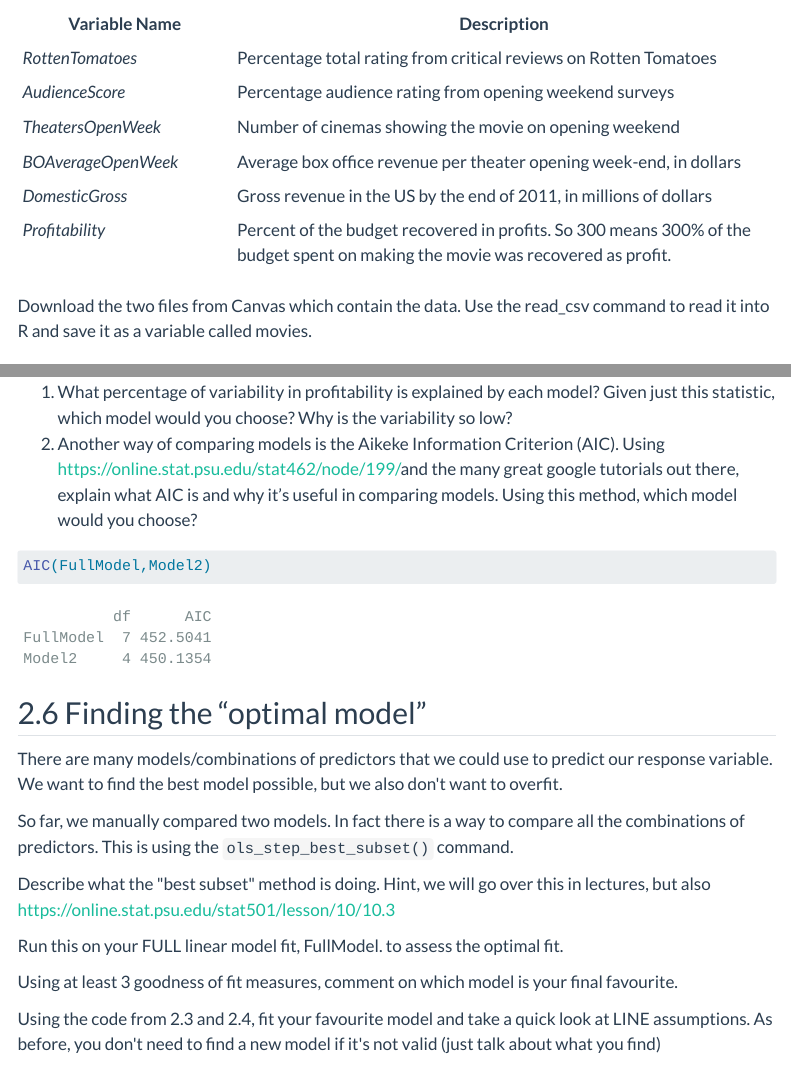
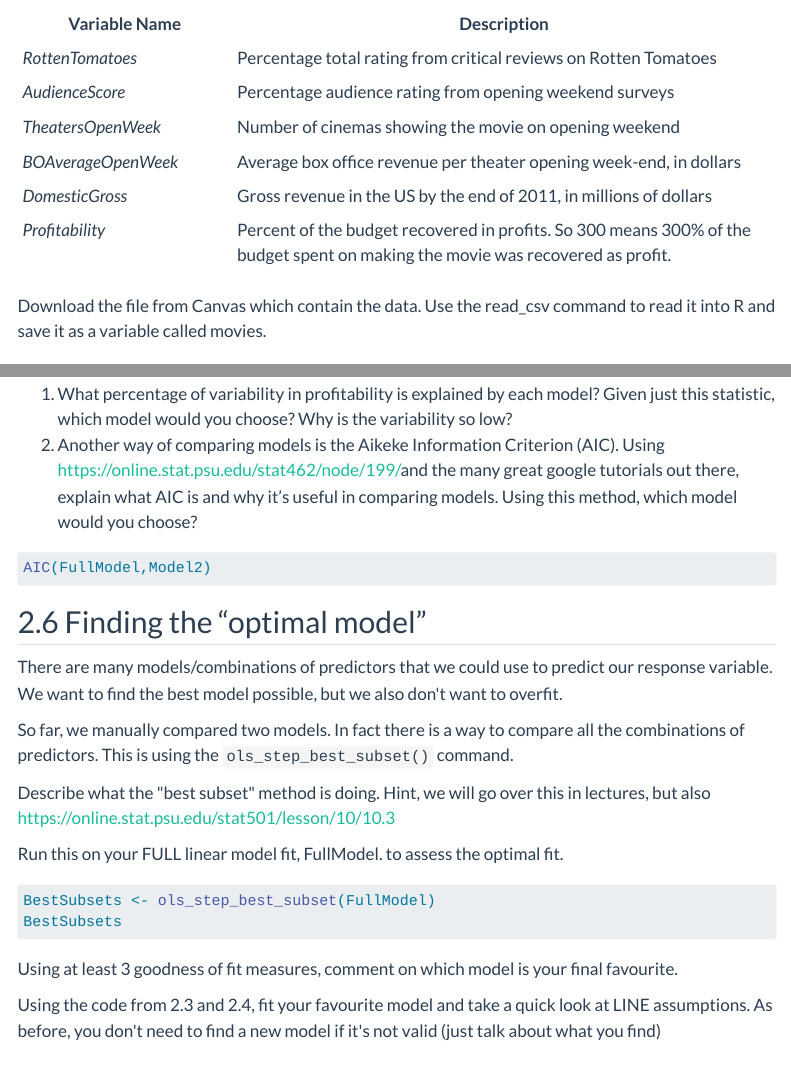
Before and after one commit to hgreatrex/Stat462-2023, a Quarto document (in_S462_Lab5.qmd): the page in a window 1100 px wide, from 1440 px down, and a second part further down, joined at a grey line. Rendered offline with R 4.5, knitr and Pandoc in place of Quarto, with nearby package versions; some code elsewhere in the file could not run offline; menus at the side of the page are left out.

Commit message:
lab 5 tweaks

````diff
--- a/in_S462_Lab5.qmd
+++ b/in_S462_Lab5.qmd
@@ -96,7 +96,7 @@ You can access their training data file, *Lab5_HollywoodMovies2011.csv* from Can
 | *DomesticGross*     | Gross revenue in the US by the end of 2011, in millions of dollars                                                             |
 | *Profitability*     | Percent of the budget recovered in profits. So 300 means 300% of the budget spent on making the movie was recovered as profit. |
 
-Download the two files from Canvas which contain the data. Use the read_csv command to read it into R and save it as a variable called movies.
+Download the file from Canvas which contain the data. Use the read_csv command to read it into R and save it as a variable called movies.
 
 ```{r,include=FALSE}
 
@@ -201,7 +201,7 @@ ols_plot_resid_lev(Model2)
 1.  What percentage of variability in profitability is explained by each model? Given just this statistic, which model would you choose? Why is the variability so low?\
 2.  Another way of comparing models is the Aikeke Information Criterion (AIC). Using <https://online.stat.psu.edu/stat462/node/199/>and the many great google tutorials out there, explain what AIC is and why it's useful in comparing models. Using this method, which model would you choose?
 
-```{r}
+```{r,eval=FALSE}
 AIC(FullModel,Model2)
 ```
 
@@ -215,7 +215,7 @@ Describe what the \"best subset\" method is doing. Hint, we will go over this in
 
 Run this on your FULL linear model fit, FullModel. to assess the optimal fit.
 
-```{r, include=FALSE}
+```{r,eval=FALSE}
 
 BestSubsets <- ols_step_best_subset(FullModel)
 BestSubsets
````
Also changed, not shown: docs/search.json, in_S462_Lab5.qmd (8 more changed lines), 17 other files.
